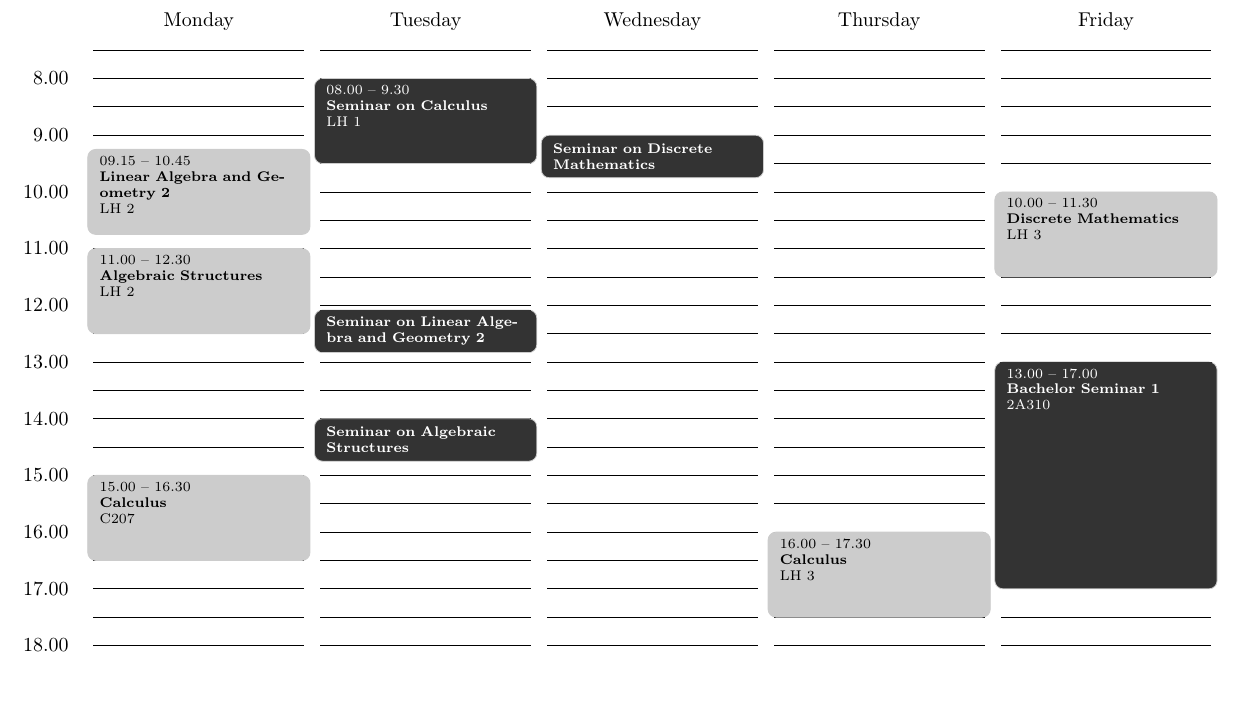
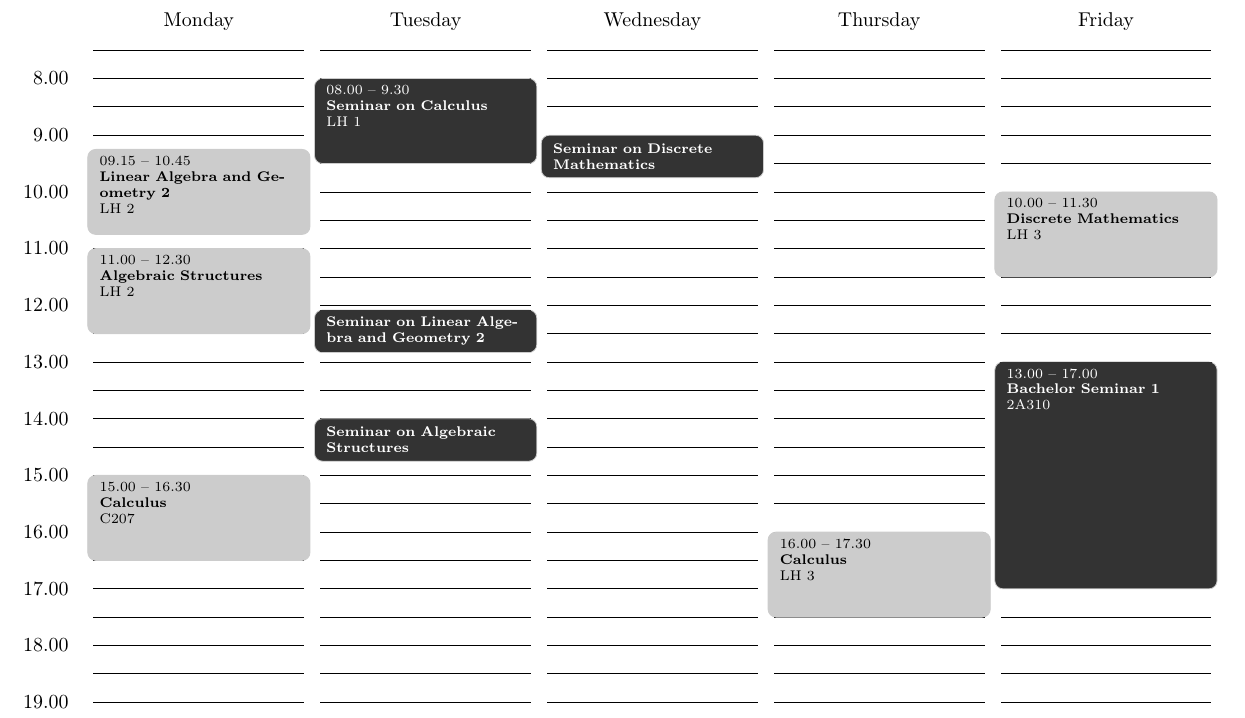
Before and after one commit to tim6her/timetable, a LaTeX document (Timetable.tex): part of the page, cut so that both start at the same text, the shorter picture padded with empty space. Compiled offline with pdfLaTeX.

```diff
--- a/Timetable.tex
+++ b/Timetable.tex
@@ -23,7 +23,7 @@
 
 % Set the first and last hour of the day (24h day format)
 \newcommand{\firstH}{8}
-\newcommand{\lastH}{18}
+\newcommand{\lastH}{20}
 
 % TikZ style to display different subcalendars
 \tikzstyle{sem}=[fill=black!80, text=white]
@@ -44,13 +44,9 @@
 		at ({day(#2,0)},{halftime(#3,#4)}) {\textbf{#5}};%
 }
 
-\begin{document}
-\begin{center}
-
-\begin{tikzpicture}[x=\widthofday cm, y=\lengthofhour cm]
 
 % Offset for the rectangle marking appointments
-\pgfmathsetmacro{\offsetForAppointment}{+0.01}
+\pgfmathsetmacro{\offsetForAppointment}{+0.01pt}
 
 % Converts the integer marking the day of the week to a coordinate.
 % The second argument specifies wheter the left (-1), the base (0) or the right
@@ -69,16 +65,34 @@
 	\pgfmathparse{(time(#1)+time(#2))/2}%
 }
 
+\usepackage{environ}
+\NewEnviron{timetable}%
+		[2]%
+		{%
+\renewcommand{\firstH}{#1}
+\renewcommand{\lastH}{#2}
+%
+\begin{tikzpicture}[x=\widthofday cm, y=\lengthofhour cm]
+
 % Draws the timtables grid
 \foreach \hour in {\firstH,...,\lastH}
-	\draw (0,\firstH-\hour) node[left=5] {\hour.00} -- (5,\firstH-\hour)
-		 (0,\firstH+0.5-\hour) -- (5,\firstH+0.5-\hour);
+        \draw (0,\firstH-\hour) node[left=5] {\hour.00} -- (5,\firstH-\hour)
+                 (0,\firstH+0.5-\hour) -- (5,\firstH+0.5-\hour);
 \foreach \day in {0,...,5}
-	\draw[line width=8pt,white] (\day,0.6) -- (\day,\firstH-\lastH -0.1);
+        \draw[line width=8pt,white] (\day,0.6) -- (\day,\firstH-\lastH -0.1);
 
 % Prints days of the week, first day of the week (1) is Monday!
 \foreach \day in {0,...,4}
-	\node at (0.5+\day,1) {\pgfcalendarweekdayname{\day}};
+        \node at (0.5+\day,1) {\pgfcalendarweekdayname{\day}};
+
+{\BODY}
+
+\end{tikzpicture}
+		}%
+
+\begin{document}
+\begin{center}
+\begin{timetable}{8}{19}
 
 % Here are the actual entries of our timetable
 \calentry{1}{09.15}{10.45}{Linear Algebra and Geometry 2}{LH 2}
```
Also changed, not shown: Timetable.tex (4 more changed lines).
